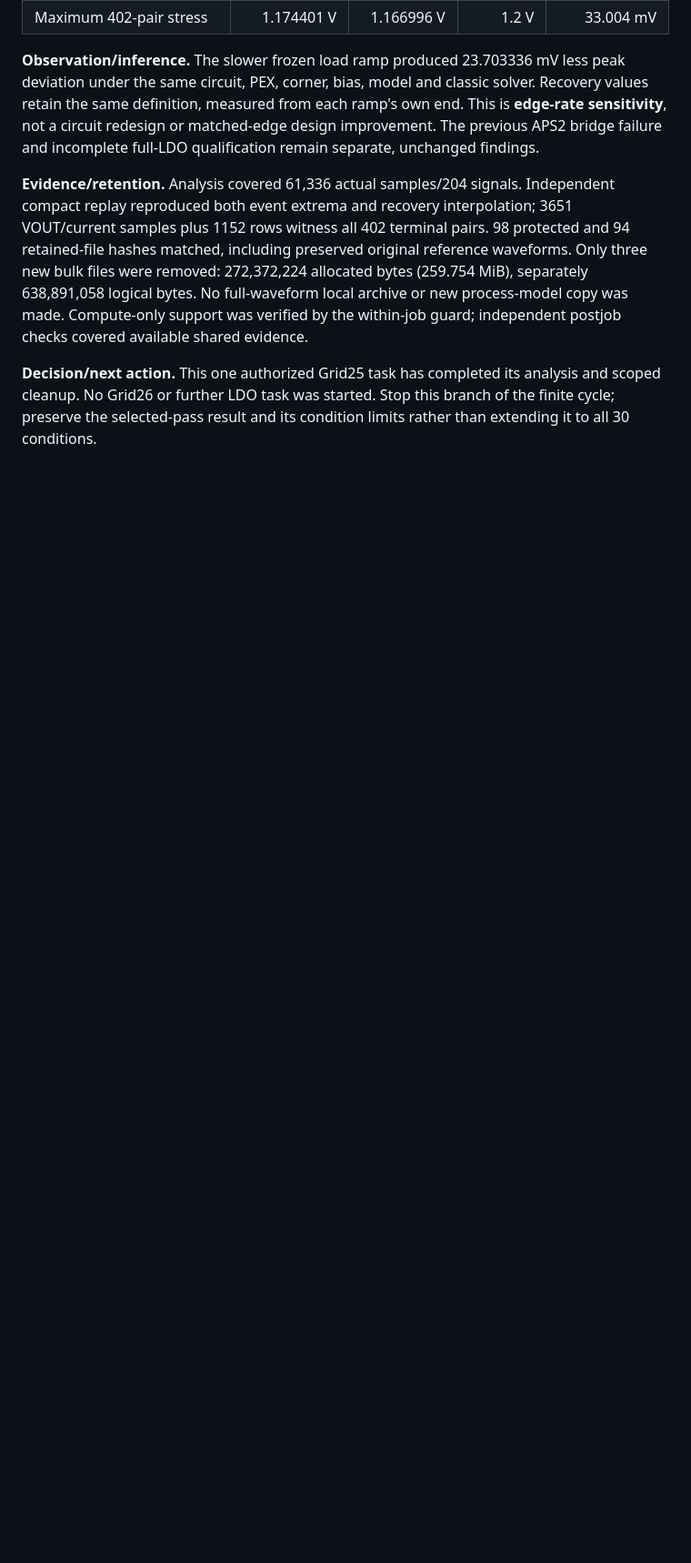
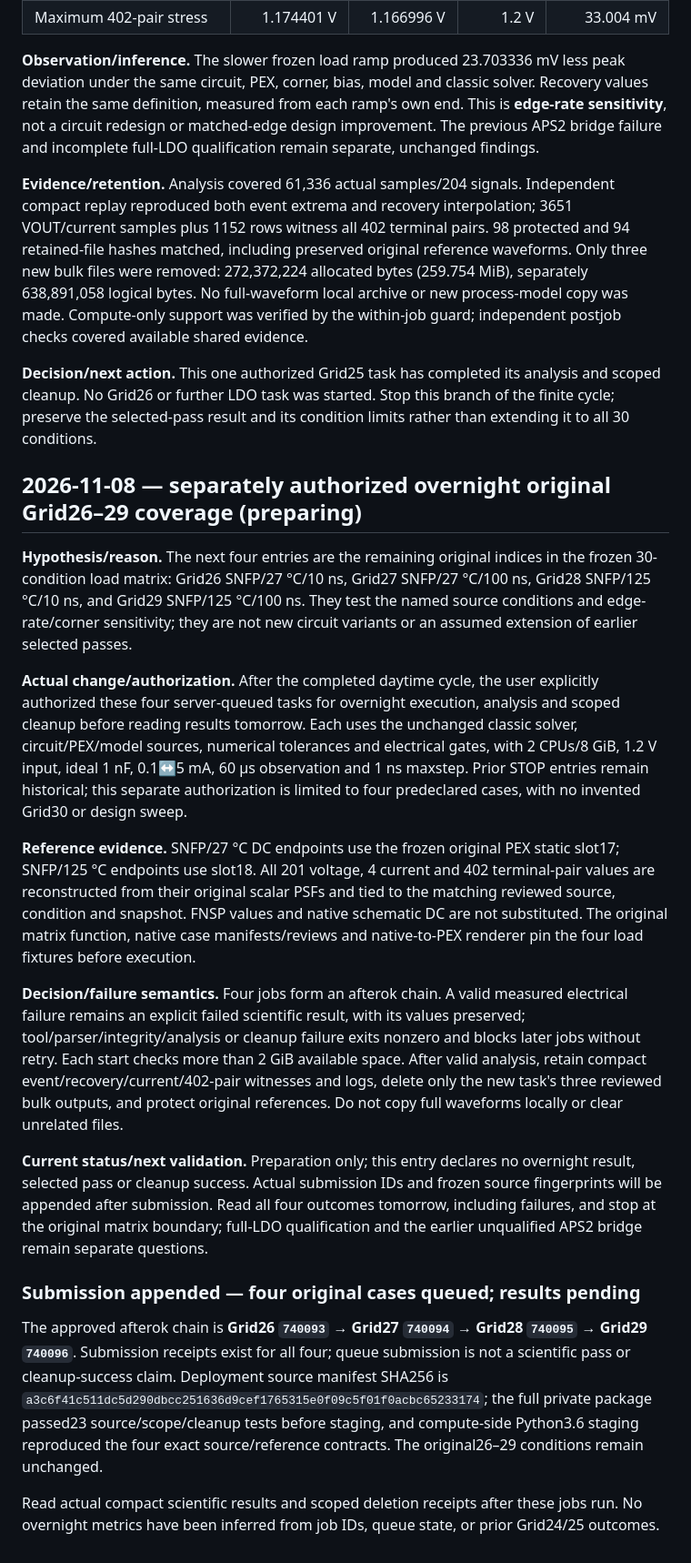
Before and after one commit to handsomegary/cmos-power-delivery-portfolio, a Markdown page: projects/ldo-130nm/ENGINEERING_JOURNAL.md, the part around the change. Shown at 91% size. GitHub-like rendering; blank space fills up the shorter version.

Commit message:
Record queued original LDO Grid26 through Grid29 coverage
Preserve the four original SNFP conditions, correct frozen PEX DC references, unchanged classic solver and gates, actual submitted chain, scoped cleanup and pending outcomes.

```diff
--- a/projects/ldo-130nm/ENGINEERING_JOURNAL.md
+++ b/projects/ldo-130nm/ENGINEERING_JOURNAL.md
@@ -86,3 +86,21 @@ Job `740068` completed 0:0 in 7 min 12 s. Both DC cases passed the unchanged 201
 **Evidence/retention.** Analysis covered 61,336 actual samples/204 signals. Independent compact replay reproduced both event extrema and recovery interpolation; 3651 VOUT/current samples plus 1152 rows witness all 402 terminal pairs. 98 protected and 94 retained-file hashes matched, including preserved original reference waveforms. Only three new bulk files were removed: 272,372,224 allocated bytes (259.754 MiB), separately 638,891,058 logical bytes. No full-waveform local archive or new process-model copy was made. Compute-only support was verified by the within-job guard; independent postjob checks covered available shared evidence.
 
 **Decision/next action.** This one authorized Grid25 task has completed its analysis and scoped cleanup. No Grid26 or further LDO task was started. Stop this branch of the finite cycle; preserve the selected-pass result and its condition limits rather than extending it to all 30 conditions.
+
+## 2026-11-08 — separately authorized overnight original Grid26–29 coverage (preparing)
+
+**Hypothesis/reason.** The next four entries are the remaining original indices in the frozen 30-condition load matrix: Grid26 SNFP/27 °C/10 ns, Grid27 SNFP/27 °C/100 ns, Grid28 SNFP/125 °C/10 ns, and Grid29 SNFP/125 °C/100 ns. They test the named source conditions and edge-rate/corner sensitivity; they are not new circuit variants or an assumed extension of earlier selected passes.
+
+**Actual change/authorization.** After the completed daytime cycle, the user explicitly authorized these four server-queued tasks for overnight execution, analysis and scoped cleanup before reading results tomorrow. Each uses the unchanged classic solver, circuit/PEX/model sources, numerical tolerances and electrical gates, with 2 CPUs/8 GiB, 1.2 V input, ideal 1 nF, 0.1↔5 mA, 60 µs observation and 1 ns maxstep. Prior STOP entries remain historical; this separate authorization is limited to four predeclared cases, with no invented Grid30 or design sweep.
+
+**Reference evidence.** SNFP/27 °C DC endpoints use the frozen original PEX static slot17; SNFP/125 °C endpoints use slot18. All 201 voltage, 4 current and 402 terminal-pair values are reconstructed from their original scalar PSFs and tied to the matching reviewed source, condition and snapshot. FNSP values and native schematic DC are not substituted. The original matrix function, native case manifests/reviews and native-to-PEX renderer pin the four load fixtures before execution.
+
+**Decision/failure semantics.** Four jobs form an afterok chain. A valid measured electrical failure remains an explicit failed scientific result, with its values preserved; tool/parser/integrity/analysis or cleanup failure exits nonzero and blocks later jobs without retry. Each start checks more than 2 GiB available space. After valid analysis, retain compact event/recovery/current/402-pair witnesses and logs, delete only the new task's three reviewed bulk outputs, and protect original references. Do not copy full waveforms locally or clear unrelated files.
+
+**Current status/next validation.** Preparation only; this entry declares no overnight result, selected pass or cleanup success. Actual submission IDs and frozen source fingerprints will be appended after submission. Read all four outcomes tomorrow, including failures, and stop at the original matrix boundary; full-LDO qualification and the earlier unqualified APS2 bridge remain separate questions.
+
+### Submission appended — four original cases queued; results pending
+
+The approved afterok chain is **Grid26 `740093` → Grid27 `740094` → Grid28 `740095` → Grid29 `740096`**. Submission receipts exist for all four; queue submission is not a scientific pass or cleanup-success claim. Deployment source manifest SHA256 is `a3c6f41c511dc5d290dbcc251636d9cef1765315e0f09c5f01f0acbc65233174`; the full private package passed23 source/scope/cleanup tests before staging, and compute-side Python3.6 staging reproduced the four exact source/reference contracts. The original26–29 conditions remain unchanged.
+
+Read actual compact scientific results and scoped deletion receipts after these jobs run. No overnight metrics have been inferred from job IDs, queue state, or prior Grid24/25 outcomes.
```
